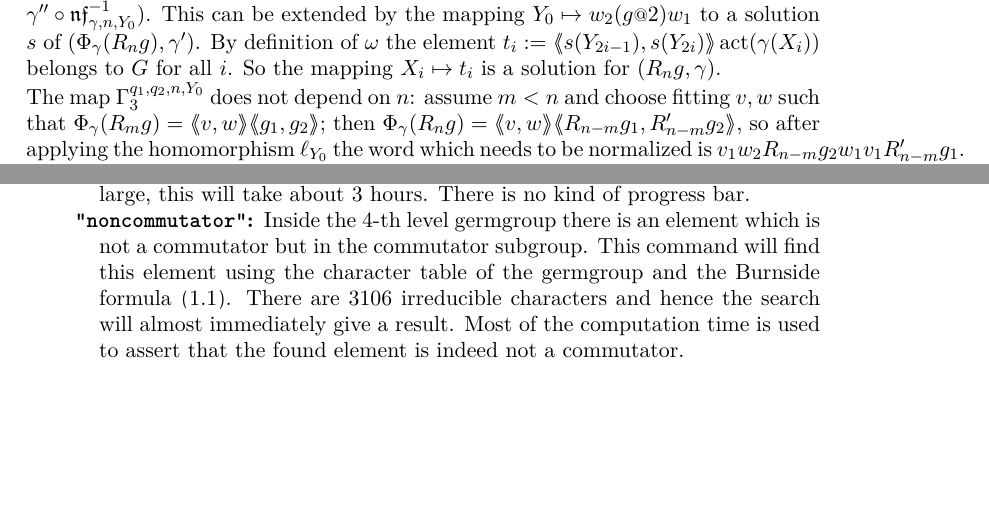
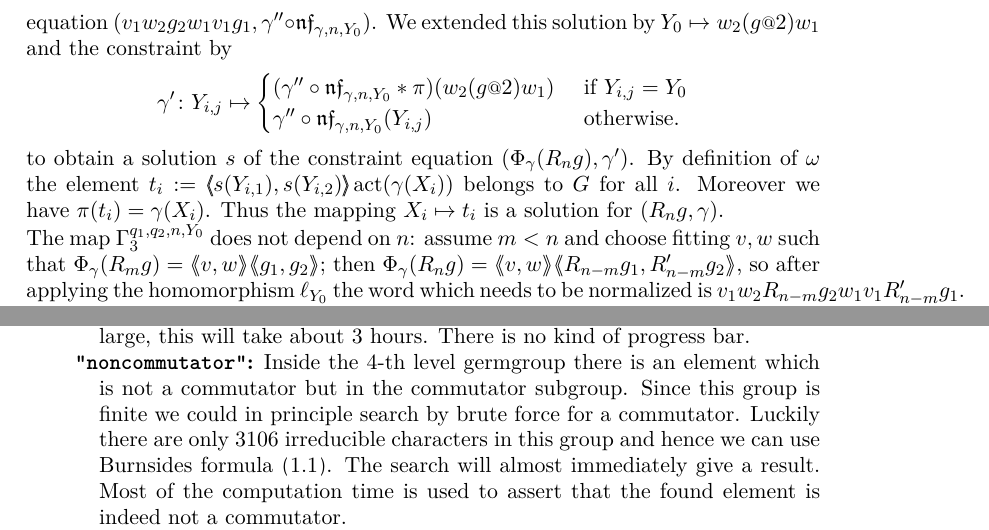
Before and after one commit to ThGroth/gap-equations, a LaTeX paper (CommutatorWidthGrigorchuk.tex): two parts of pages 12 and 21 of 23, joined at a grey line, cut at the place of the change, the shorter picture padded with empty space. Compiled offline with pdfLaTeX.

Commit message:
Some changes to noncommutator + Work in Progress changing Free groups in Succeding Pairs.

```diff
--- a/CommutatorWidthGrigorchuk.tex
+++ b/CommutatorWidthGrigorchuk.tex
@@ -765,0 +765 @@ oriented equation of class $\mathcal{O}_{n,0}$. Hence we can assume that
+equation of class $\mathcal{O}_{2n-1,1}$. Hence we can assume that
@@ -869,27 +860,41 @@ some generator ${Y_{\gamma'}}\in\mathcal{Y}$.
+$\nf_{\gamma,n,Y_0}:=\nf_{v_1w_2g_2w_1v_1g_1}\colon F_{\mathcal{Y}\setminus
+\{Y_0,Y_0^{-1}\}}
+  *F_2 \to F_{\mathcal Y'}*F_2$ and note that
+  \[ \nf_{\gamma,n,Y_0}(\ell_{Y_0}(vg_1))=R_{2n-1}(Y_{1,1},Y_{1,2},\ldots,
+  Y_{2n-1,1},Y_{2n-1,2})g_2^{{Y_{2n,1}}}g_1. \]
+%TODOTODO One or the other?
+  \[ \nf_{\gamma,n,Y_0}(\ell_{Y_0}(vg_1))=
+    [Y_{1,1},Y_{1,2}]\cdots[Y_{2n-1,1},Y_{2n-1,2}] g_2^{{Y_{2n,1}}}g_1. \]
  This leads to the
 following definition.
-\[\Gamma_3^{q_1,q_2,n,Y_0}(\gamma) = \left\{\gamma'|_{\mathcal Y'} \circ \nf_
-{\gamma,n,Y_0} \bigmid \gamma' \in \Gamma_2^{q_1,q_2,n} \right\}.\]
+\[\Gamma_3^{q_1,q_2,n,Y_0}(\gamma) =
+ \left\{\gamma' \circ \nf_{\gamma,n,Y_0}^{-1}\colon F_{\mathcal{Y}'}\to Q
+ \bigmid
+ \gamma' \in \Gamma_2^{q_1,q_2,n} \right\}.\]
 A solution for the the constrained equation
-\[(R_{2n-1}(g\at2)^{\rep(\gamma''({Y_{\gamma''}}))}(g\at1),\gamma'')\textup{
+\[(R_{2n-1}(g\at2)^{\rep(\gamma''({Y_{2n,1}}))}(g\at1),\gamma'')\textup{
     for }\gamma'' \in
   \Gamma_3^{\pi(g\at{1}),\pi(g\at{2}),n,Y_0}(\gamma)\]
 can be extended by the map
-
-!!!!$Y_{\gamma''}$ or $Y_{\gamma'}$
-
-${Y_{\gamma''}}\mapsto \rep(\gamma''({Y_{\gamma''}}))$ to a solution
+${Y_{2n,1}}\mapsto \rep(\gamma''({Y_{2n,1}}))$ to a solution
 $s'$ of the equation
-$(R_{2n-1} (g\at{2})^{{Y_{\gamma'}}} g\at{1},\gamma'')$. The map
-$s'\circ \nf_{\gamma,n,Y_0}^{-1}$ is a solution for the constrained
+$(R_{2n-1} (g\at{2})^{{Y_{2n,1}}} g\at{1},\gamma'')$. The map
+$s'\circ \nf_{\gamma,n,Y_0}$ is a solution for the constrained
 equation
-$(v_1w_2g_2w_1v_1g_1,\gamma'|_{\mathcal X'}:=\gamma'' \circ
-\nf_{\gamma,n,Y_0}^{-1})$.  This can be extended by the mapping
-$Y_0\mapsto w_2(g\at{2})w_1$ to a solution $s$ of
-$(\Phi_\gamma(R_n g),\gamma')$.  By definition of $\omega$ the element
-$t_i:=\pair{s(Y_{2i-1}),s(Y_{2i})}\act(\gamma(X_i))$ belongs to $G$
-for all $i$. So the mapping $X_i\mapsto t_i$ is a solution for
-$(R_ng,\gamma)$.
+$(v_1w_2g_2w_1v_1g_1,\gamma'' \circ \nf_{\gamma,n,Y_0})$. We
+extended this solution by $Y_0\mapsto w_2(g\at{2})w_1$ and the constraint by
+\[\gamma'\colon Y_{i,j}\mapsto \begin{cases}
+(\gamma'' \circ \nf_{\gamma,n,Y_0} * \pi)(w_2(g\at{2})w_1) & \textup{ if } Y_
+{i,j}=Y_0\\
+\gamma'' \circ \nf_{\gamma,n,Y_0}(Y_{i,j}) &\textup{ otherwise.}
+\end{cases}\]
+to obtain a solution $s$ of the constraint equation $(\Phi_\gamma(R_n
+g),\gamma')$. By
+definition of $\omega$ the element
+$t_i:=\pair{s(Y_{i,1}),s(Y_{i,2})}\act(\gamma(X_i))$ belongs to $G$
+for all $i$. Moreover we have $\pi(t_i)=\gamma(X_i)$. Thus the mapping
+$X_i\mapsto t_i$
+is a solution for $(R_ng,\gamma)$.
 
 The map $\Gamma_3^{q_1,q_2,n,Y_0}$ does not depend on $n$: assume
 $m<n$ and choose fitting $v,w$ such that
@@ -1006,12 +1011,12 @@ and therefore
   By Lemma~\ref{lem:pIsDefinedModK'} we can define the map $\bar p_h\colon \RNK{G'}{K'} \to \RNK{G'}{(K\times K)}$
  and the natural homomorphism \[\rho'\colon \RNK{G'}{K'} \to \RNK{\left(\RNK{G'}{K'}\right)}{\left(\RNK{K\times K}{K'}\right)} \simeq \RNK{G'}{(K\times K)} \]
  and now we only need to show that there is a $\gamma'\in\Gamma^q(\gamma)$ such that all preimages of $\bar p_{\rep(\gamma'(Y_{\gamma'}))}(q)$ under $\rho'$
- form good pairs with $\gamma'$. In formulas with $\mathcal{G}$ the predicate of being a good pair what needs to be checked is:
+ form good pairs with $\gamma'$. In formulas with $\mathcal{P}$ the predicate of being a good pair what needs to be checked is:
  \[\forall q\in\RNK{G'}{K'}\;
       \forall \gamma\in\Red_{\act} \;
 	 \exists \gamma'\in \Gamma^q(\gamma)\;
 	    \forall r\in \rho'^{-1}(\bar p_{\rep(\gamma'(Y_{\gamma'}))}(q))\colon
-	      \mathcal{G}(q,\gamma) \Rightarrow \mathcal{G}(r,\gamma').\]
+	      \mathcal{P}(q,\gamma) \Rightarrow \mathcal{P}(r,\gamma').\]
 
  This last formula quantifies only over finite sets, and could be implemented. It can be checked in GAP with the function \gapinline{verifyPropExistsSuccessor}.
  \end{proof}
@@ -1513,17 +1519,19 @@ The argument is a string and can be one of the following:
 		      $(\eq{E}'_g,\gamma')$ is a good pair for all $g$ with $\tau(g)=q$.
 
 		      The computation will take about one hour and is equipped with a progress bar.
-   \item [\texttt{``charactertable''}] This will compute the character table of the $4$-th level germgroup
-		      and the set of irreducible characters.
+   \item [\texttt{``charactertable''}] This will compute the character table of
+          the $4$-th level germgroup and the set of irreducible characters.
 		      As the germgroup is quite large, this
 		      will take about $3$ hours. There is no kind of progress bar.
-   \item [\texttt{``noncommutator''}] Inside the $4$-th level germgroup there is an element which is not
-		      a commutator but in the commutator subgroup. This command will find this
-		      element using the character table of the germgroup and the Burnside
-          formula \eqref{eq:BurnsideFormula}. There are $3106$ irreducible
-          characters and hence the search will
-		      almost immediately give a result. Most of the computation time is used
-		      to assert that the found element is indeed not a commutator.
+   \item [\texttt{``noncommutator''}] Inside the $4$-th level germgroup there is
+          an element which is not a commutator but in the commutator subgroup.
+          Since this group is finite we could in principle search by brute force
+          for a commutator.
+          Luckily there are only $3106$ irreducible characters in this group and
+          hence we can use Burnsides formula \eqref{eq:BurnsideFormula}.
+          The search will almost immediately give a result. Most of the
+          computation time is used to assert that the found element is indeed
+          not a commutator.
 
 		      The element is then used to compute a preimage in $G$ with a minimal
 		      number of states.
```
Also changed, not shown: CommutatorWidthGrigorchuk.tex (51 more changed lines).
